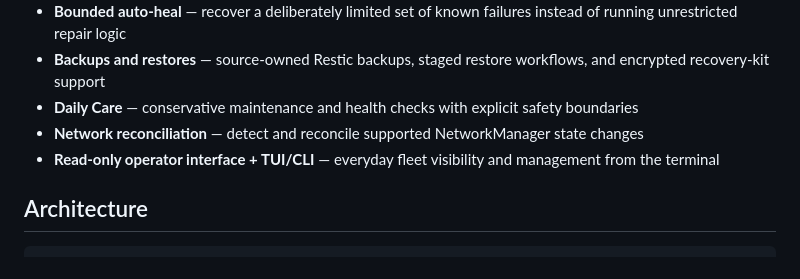
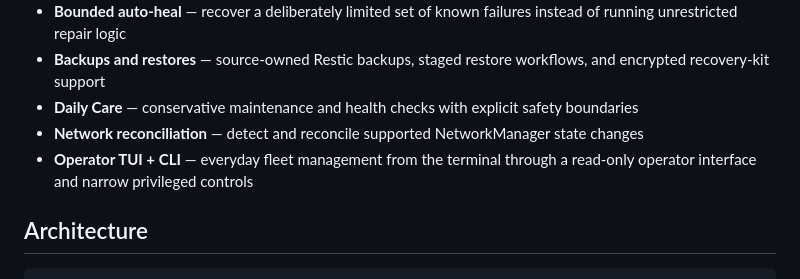
Before and after one commit to dundunna1990/lattice-public, a Markdown page: README.md, the part around the change. Drawn GitHub-style.

Commit message:
Match operator interface safety wording

```diff
--- a/README.md
+++ b/README.md
@@ -15,7 +15,7 @@ Lattice connects Ubuntu and Linux Mint computers on a trusted LAN using one **Ma
 - **Backups and restores** — source-owned Restic backups, staged restore workflows, and encrypted recovery-kit support
 - **Daily Care** — conservative maintenance and health checks with explicit safety boundaries
 - **Network reconciliation** — detect and reconcile supported NetworkManager state changes
-- **Read-only operator interface + TUI/CLI** — everyday fleet visibility and management from the terminal
+- **Operator TUI + CLI** — everyday fleet management from the terminal through a read-only operator interface and narrow privileged controls
 
 ## Architecture
 
```
